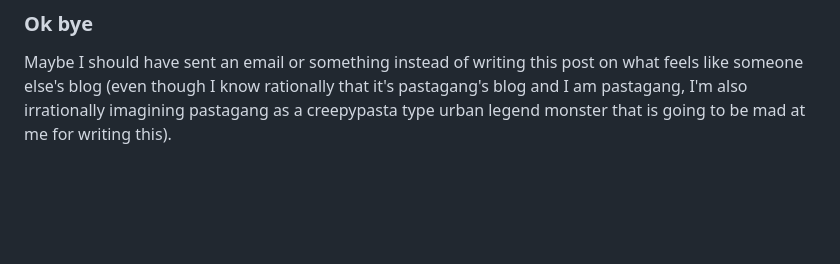
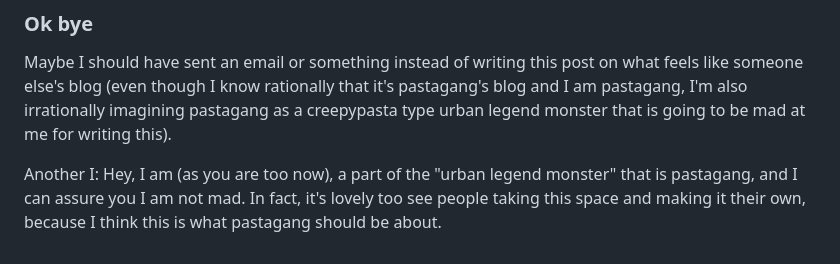
Before and after one commit to pastagang/pastagang, a Markdown page: blog/should-i-write-a-blog/readme.md, the part around the change. GitHub-like rendering; blank space fills up the shorter version.

```diff
--- a/blog/should-i-write-a-blog/readme.md
+++ b/blog/should-i-write-a-blog/readme.md
@@ -28,3 +28,5 @@ Also going back to what I said earlier about the feeling of anonymity in pastaga
 
 ### Ok bye
 Maybe I should have sent an email or something instead of writing this post on what feels like someone else's blog (even though I know rationally that it's pastagang's blog and I am pastagang, I'm also irrationally imagining pastagang as a creepypasta type urban legend monster that is going to be mad at me for writing this).
+
+Another I: Hey, I am (as you are too now), a part of the "urban legend monster" that is pastagang, and I can assure you I am not mad. In fact, it's lovely too see people taking this space and making it their own, because I think this is what pastagang should be about.
```
